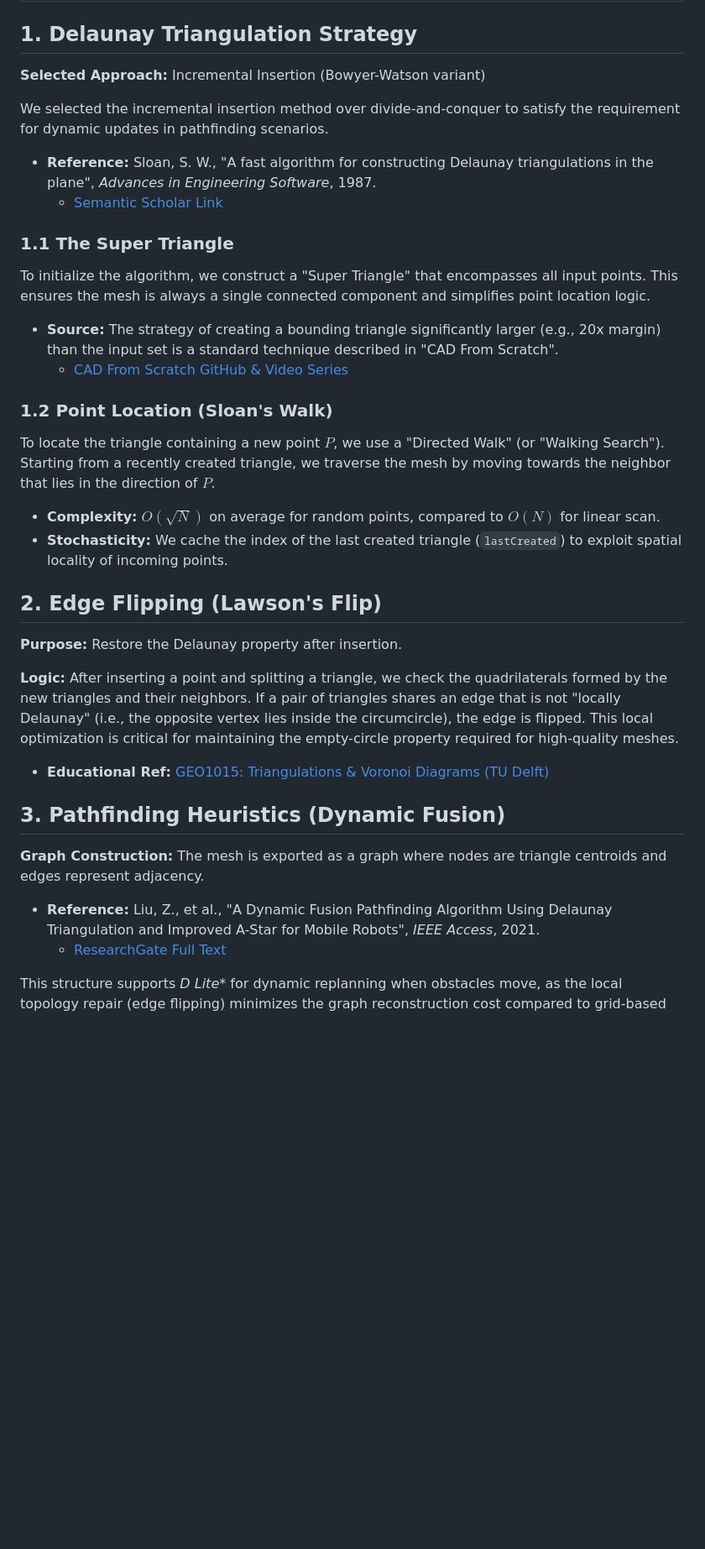
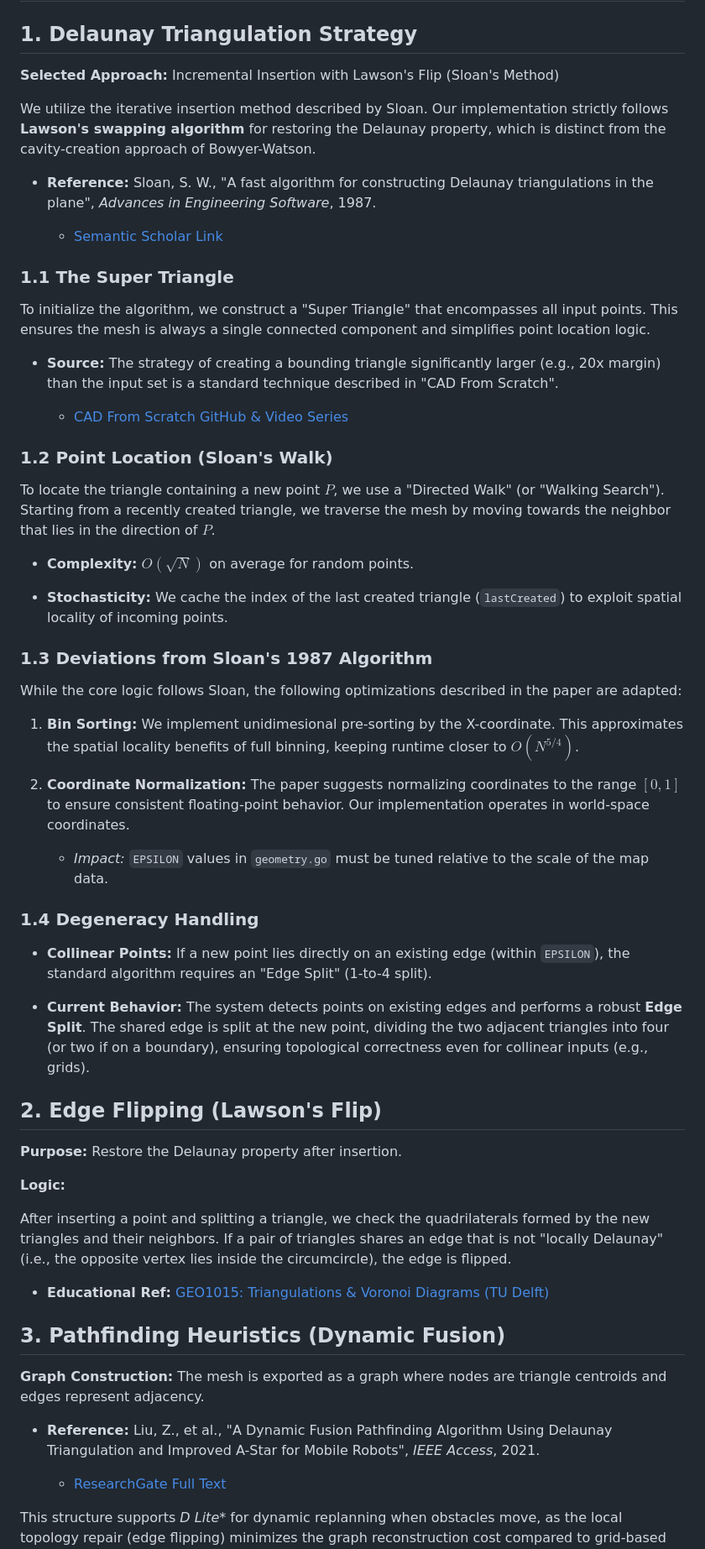
Before and after one commit to ORBWARRIOR/PolyNav, a Markdown page: docs/ALGORITHMS.md, the part around the change. Shown at 84% size. GitHub-like rendering; blank space fills up the shorter version.

Commit message:
Update to reflect unidimensional sorting and edge splitting

```diff
--- a/docs/ALGORITHMS.md
+++ b/docs/ALGORITHMS.md
@@ -2,11 +2,12 @@
 
 ## 1. Delaunay Triangulation Strategy
 
-**Selected Approach:** Incremental Insertion (Bowyer-Watson variant)
+**Selected Approach:** Incremental Insertion with Lawson's Flip (Sloan's Method)
 
-We selected the incremental insertion method over divide-and-conquer to satisfy the requirement for dynamic updates in pathfinding scenarios.
+We utilize the iterative insertion method described by Sloan. Our implementation strictly follows **Lawson's swapping algorithm** for restoring the Delaunay property, which is distinct from the cavity-creation approach of Bowyer-Watson.
 
 * **Reference:** Sloan, S. W., "A fast algorithm for constructing Delaunay triangulations in the plane", *Advances in Engineering Software*, 1987.
+
   * [Semantic Scholar Link](https://www.semanticscholar.org/paper/A-fast-algorithm-for-constructing-Delaunay-in-the-Sloan/ab552a51f2f48af6d17855431c56a71db115c52b)
 
 ### 1.1 The Super Triangle
@@ -14,21 +15,40 @@ We selected the incremental insertion method over divide-and-conquer to satisfy
 To initialize the algorithm, we construct a "Super Triangle" that encompasses all input points. This ensures the mesh is always a single connected component and simplifies point location logic.
 
 * **Source:** The strategy of creating a bounding triangle significantly larger (e.g., 20x margin) than the input set is a standard technique described in "CAD From Scratch".
+
   * [CAD From Scratch GitHub & Video Series](https://github.com/xmdi/CAD-from-Scratch)
 
 ### 1.2 Point Location (Sloan's Walk)
 
 To locate the triangle containing a new point $P$, we use a "Directed Walk" (or "Walking Search"). Starting from a recently created triangle, we traverse the mesh by moving towards the neighbor that lies in the direction of $P$.
 
-*   **Complexity:** $O(\sqrt{N})$ on average for random points, compared to $O(N)$ for linear scan.
-*   **Stochasticity:** We cache the index of the last created triangle (`lastCreated`) to exploit spatial locality of incoming points.
+* **Complexity:** $O(\sqrt{N})$ on average for random points.
+
+* **Stochasticity:** We cache the index of the last created triangle (`lastCreated`) to exploit spatial locality of incoming points.
+
+### 1.3 Deviations from Sloan's 1987 Algorithm
+
+While the core logic follows Sloan, the following optimizations described in the paper are adapted:
+
+1. **Bin Sorting:** We implement unidimesional pre-sorting by the X-coordinate. This approximates the spatial locality benefits of full binning, keeping runtime closer to $O(N^{5/4})$.
+
+2. **Coordinate Normalization:** The paper suggests normalizing coordinates to the range $[0, 1]$ to ensure consistent floating-point behavior. Our implementation operates in world-space coordinates.
+
+    * *Impact:* `EPSILON` values in `geometry.go` must be tuned relative to the scale of the map data.
+
+### 1.4 Degeneracy Handling
+
+* **Collinear Points:** If a new point lies directly on an existing edge (within `EPSILON`), the standard algorithm requires an "Edge Split" (1-to-4 split).
+
+* **Current Behavior:** The system detects points on existing edges and performs a robust **Edge Split**. The shared edge is split at the new point, dividing the two adjacent triangles into four (or two if on a boundary), ensuring topological correctness even for collinear inputs (e.g., grids).
 
 ## 2. Edge Flipping (Lawson's Flip)
 
 **Purpose:** Restore the Delaunay property after insertion.
 
 **Logic:**
-After inserting a point and splitting a triangle, we check the quadrilaterals formed by the new triangles and their neighbors. If a pair of triangles shares an edge that is not "locally Delaunay" (i.e., the opposite vertex lies inside the circumcircle), the edge is flipped. This local optimization is critical for maintaining the empty-circle property required for high-quality meshes.
+
+After inserting a point and splitting a triangle, we check the quadrilaterals formed by the new triangles and their neighbors. If a pair of triangles shares an edge that is not "locally Delaunay" (i.e., the opposite vertex lies inside the circumcircle), the edge is flipped.
 
 * **Educational Ref:** [GEO1015: Triangulations & Voronoi Diagrams (TU Delft)](https://3d.bk.tudelft.nl/courses/geo1015/)
 
@@ -37,6 +57,7 @@ After inserting a point and splitting a triangle, we check the quadrilaterals fo
 **Graph Construction:** The mesh is exported as a graph where nodes are triangle centroids and edges represent adjacency.
 
 * **Reference:** Liu, Z., et al., "A Dynamic Fusion Pathfinding Algorithm Using Delaunay Triangulation and Improved A-Star for Mobile Robots", *IEEE Access*, 2021.
+
   * [ResearchGate Full Text](https://www.researchgate.net/publication/348852130_A_Dynamic_Fusion_Pathfinding_Algorithm_Using_Delaunay_Triangulation_and_Improved_A-star_for_Mobile_Robots_January_2021)
 
 This structure supports **D* Lite** for dynamic replanning when obstacles move, as the local topology repair (edge flipping) minimizes the graph reconstruction cost compared to grid-based methods.
```
Also changed, not shown: docs/ALGORITHM_IMPLEMENTATION.md (+41 -26 lines).
